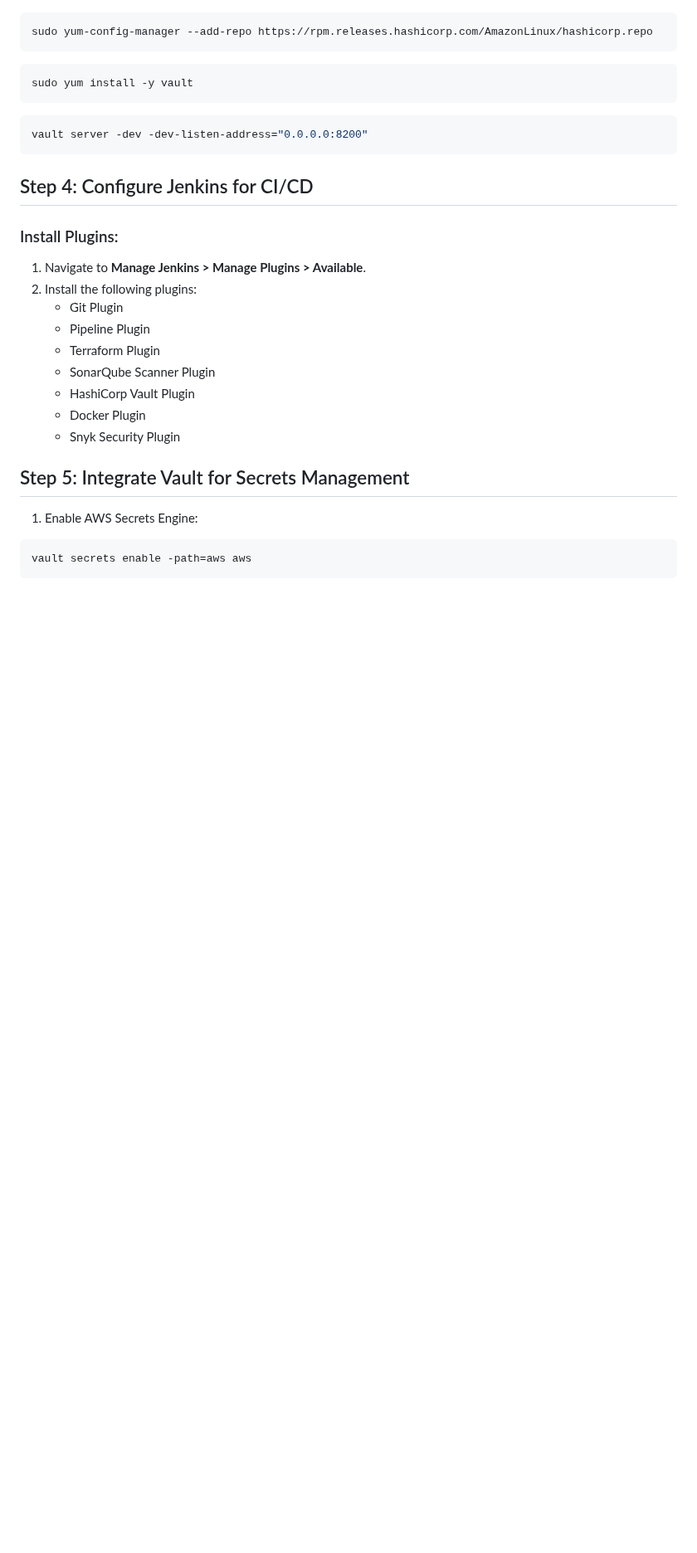
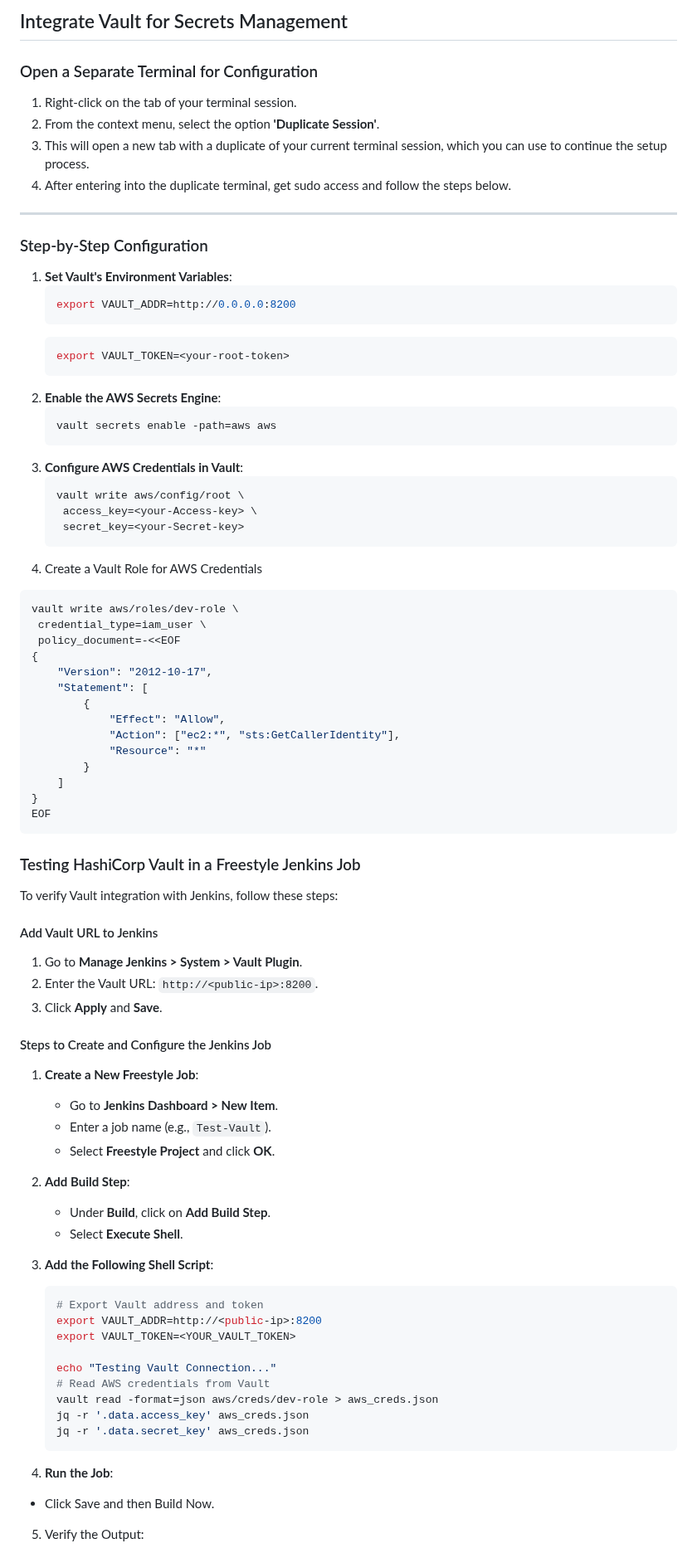
Before and after one commit to vreguraman/DevSecOps-End-to-End-Project, a Markdown page: Readme.md, the part around one of its changes. Shown at 83% size. GitHub-like rendering; blank space fills up the shorter version.

Commit message:
Devsecops

````diff
--- a/Readme.md
+++ b/Readme.md
@@ -555,35 +599,85 @@ Save the configuration.
+## Integrate Vault for Secrets Management
+
+### Open a Separate Terminal for Configuration
+
+1. Right-click on the tab of your terminal session.
+2. From the context menu, select the option **'Duplicate Session'**.
+3. This will open a new tab with a duplicate of your current terminal session, which you can use to continue the setup process.
+4. After entering into the duplicate terminal, get sudo access and follow the steps below.
+
+---
+
+### Step-by-Step Configuration
+
+1. **Set Vault's Environment Variables**:
+   ```bash
+   export VAULT_ADDR=http://0.0.0.0:8200
+   ```
+   ```bash
+   export VAULT_TOKEN=<your-root-token>
+   ```
+2. **Enable the AWS Secrets Engine**:
+   ```bash
+   vault secrets enable -path=aws aws
+   ```
+3. **Configure AWS Credentials in Vault**:
+   ```bash
+   vault write aws/config/root \
+    access_key=<your-Access-key> \
+    secret_key=<your-Secret-key>
+   ```
+4. Create a Vault Role for AWS Credentials
 
 ```bash
-sudo yum-config-manager --add-repo https://rpm.releases.hashicorp.com/AmazonLinux/hashicorp.repo
+vault write aws/roles/dev-role \
+ credential_type=iam_user \
+ policy_document=-<<EOF
+{
+    "Version": "2012-10-17",
+    "Statement": [
+        {
+            "Effect": "Allow",
+            "Action": ["ec2:*", "sts:GetCallerIdentity"],
+            "Resource": "*"
+        }
+    ]
+}
+EOF
 ```
-```bash
-sudo yum install -y vault
-```
-```bash
-vault server -dev -dev-listen-address="0.0.0.0:8200"
-```
+### Testing HashiCorp Vault in a Freestyle Jenkins Job
 
+To verify Vault integration with Jenkins, follow these steps:
 
+#### Add Vault URL to Jenkins
+1. Go to **Manage Jenkins > System > Vault Plugin**.
+2. Enter the Vault URL: `http://<public-ip>:8200`.
+3. Click **Apply** and **Save**.
 
-## Step 4: Configure Jenkins for CI/CD
+#### Steps to Create and Configure the Jenkins Job
+1. **Create a New Freestyle Job**:
+   - Go to **Jenkins Dashboard > New Item**.
+   - Enter a job name (e.g., `Test-Vault`).
+   - Select **Freestyle Project** and click **OK**.
 
-### Install Plugins:
+2. **Add Build Step**:
+   - Under **Build**, click on **Add Build Step**.
+   - Select **Execute Shell**.
 
-1. Navigate to **Manage Jenkins > Manage Plugins > Available**.
-2. Install the following plugins:
-   - Git Plugin
-   - Pipeline Plugin
-   - Terraform Plugin
-   - SonarQube Scanner Plugin
-   - HashiCorp Vault Plugin
-   - Docker Plugin
-   - Snyk Security Plugin
+3. **Add the Following Shell Script**:
+   ```bash
+   # Export Vault address and token
+   export VAULT_ADDR=http://<public-ip>:8200
+   export VAULT_TOKEN=<YOUR_VAULT_TOKEN>
 
-## Step 5: Integrate Vault for Secrets Management
+   echo "Testing Vault Connection..."
+   # Read AWS credentials from Vault
+   vault read -format=json aws/creds/dev-role > aws_creds.json
+   jq -r '.data.access_key' aws_creds.json
+   jq -r '.data.secret_key' aws_creds.json
+   ```
 
-1. Enable AWS Secrets Engine:
+4. **Run the Job**:
 
-```bash
-vault secrets enable -path=aws aws
-```
+- Click Save and then Build Now.
+5. Verify the Output:
 
````
Also changed, not shown: other parts of Readme.md (+51 -9 lines).
